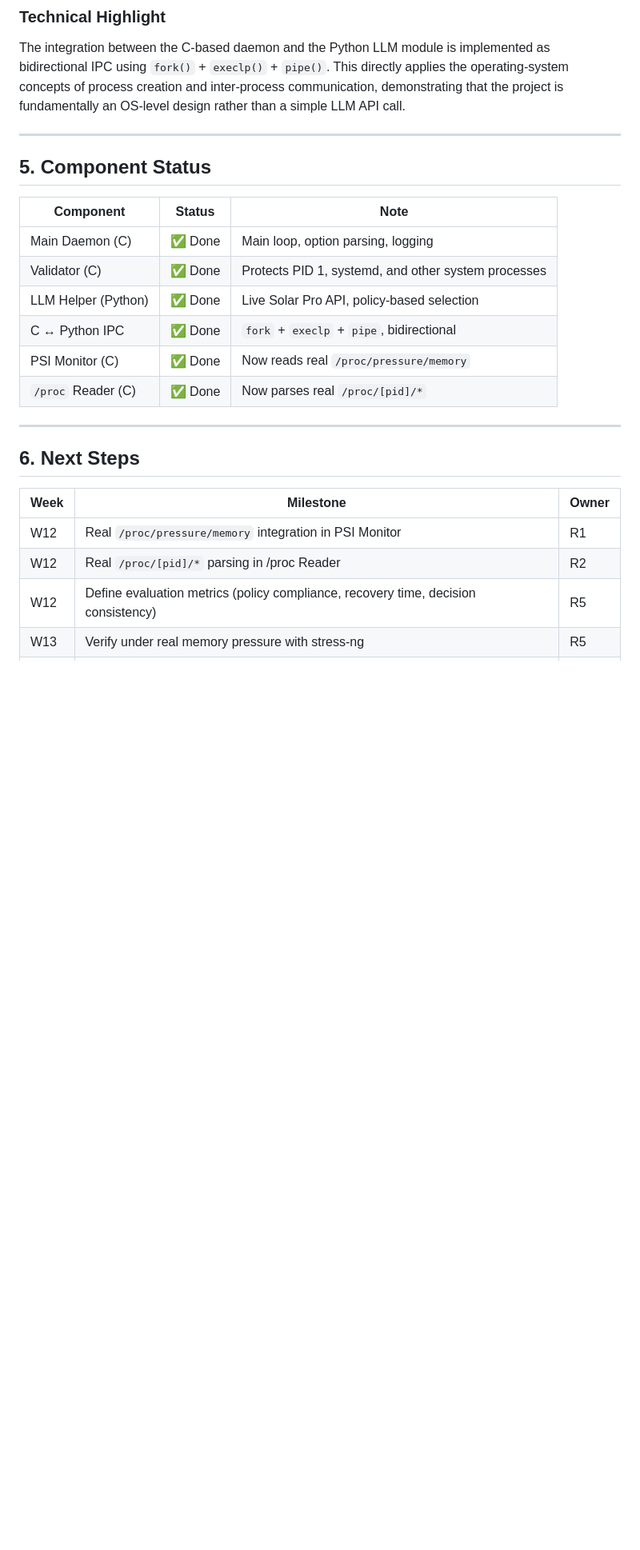
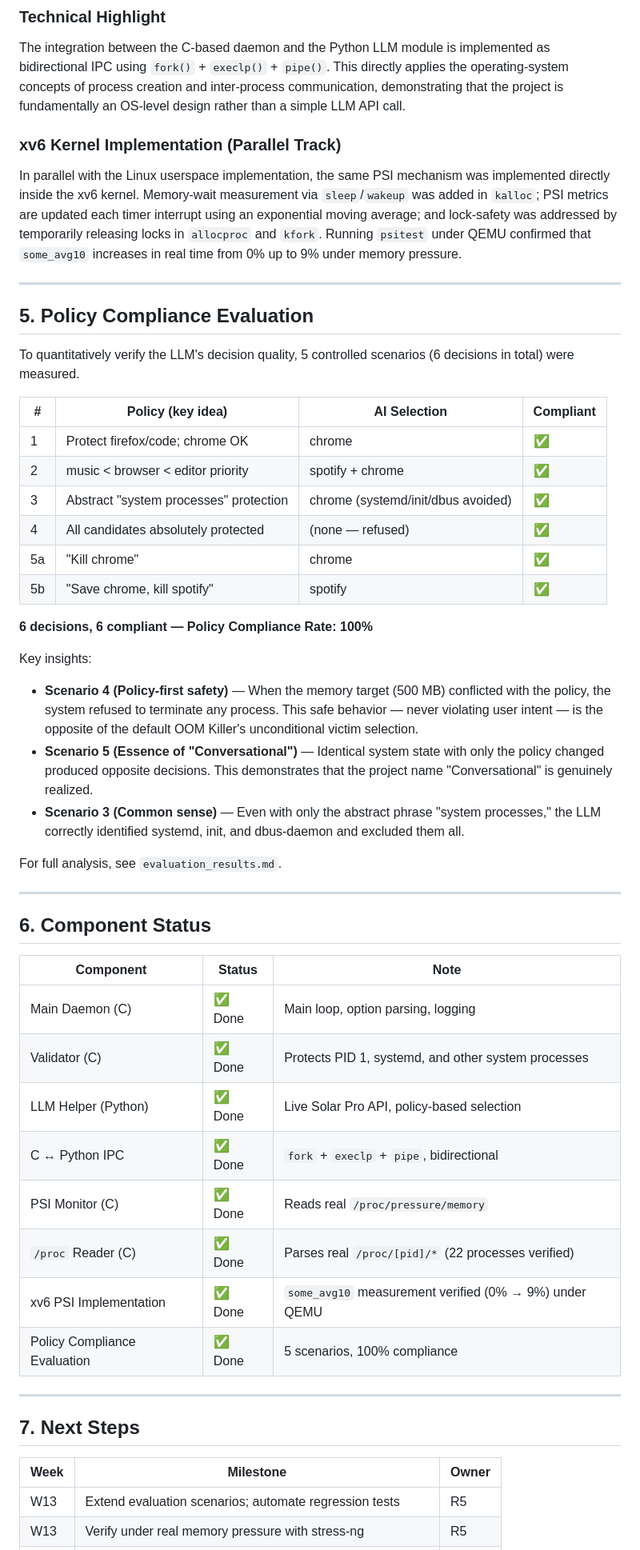
Before and after one commit to KatLu1234/kus-operating-system-project, a Markdown page: docs/development_process.md, the part around one of its changes. Shown at 80% size. Rendered like a GitHub page; blank space fills up the shorter version.

```diff
--- a/docs/development_process.md
+++ b/docs/development_process.md
@@ -119,9 +125,38 @@ The termination target was selected based on user intent rather than memory size
 
 The integration between the C-based daemon and the Python LLM module is implemented as bidirectional IPC using `fork()` + `execlp()` + `pipe()`. This directly applies the operating-system concepts of process creation and inter-process communication, demonstrating that the project is fundamentally an OS-level design rather than a simple LLM API call.
 
+### xv6 Kernel Implementation (Parallel Track)
+
+In parallel with the Linux userspace implementation, the same PSI mechanism was implemented directly inside the xv6 kernel. Memory-wait measurement via `sleep`/`wakeup` was added in `kalloc`; PSI metrics are updated each timer interrupt using an exponential moving average; and lock-safety was addressed by temporarily releasing locks in `allocproc` and `kfork`. Running `psitest` under QEMU confirmed that `some_avg10` increases in real time from 0% up to 9% under memory pressure.
+
 ---
 
-## 5. Component Status
+## 5. Policy Compliance Evaluation
+
+To quantitatively verify the LLM's decision quality, 5 controlled scenarios (6 decisions in total) were measured.
+
+| # | Policy (key idea) | AI Selection | Compliant |
+|---|-------------------|--------------|-----------|
+| 1 | Protect firefox/code; chrome OK | chrome | ✅ |
+| 2 | music < browser < editor priority | spotify + chrome | ✅ |
+| 3 | Abstract "system processes" protection | chrome (systemd/init/dbus avoided) | ✅ |
+| 4 | All candidates absolutely protected | (none — refused) | ✅ |
+| 5a | "Kill chrome" | chrome | ✅ |
+| 5b | "Save chrome, kill spotify" | spotify | ✅ |
+
+**6 decisions, 6 compliant — Policy Compliance Rate: 100%**
+
+Key insights:
+
+- **Scenario 4 (Policy-first safety)** — When the memory target (500 MB) conflicted with the policy, the system refused to terminate any process. This safe behavior — never violating user intent — is the opposite of the default OOM Killer's unconditional victim selection.
+- **Scenario 5 (Essence of "Conversational")** — Identical system state with only the policy changed produced opposite decisions. This demonstrates that the project name "Conversational" is genuinely realized.
+- **Scenario 3 (Common sense)** — Even with only the abstract phrase "system processes," the LLM correctly identified systemd, init, and dbus-daemon and excluded them all.
+
+For full analysis, see `evaluation_results.md`.
+
+---
+
+## 6. Component Status
 
 | Component | Status | Note |
 |-----------|--------|------|
@@ -129,16 +164,16 @@ The integration between the C-based daemon and the Python LLM module is implemen
 | Validator (C) | ✅ Done | Protects PID 1, systemd, and other system processes |
 | LLM Helper (Python) | ✅ Done | Live Solar Pro API, policy-based selection |
 | C ↔ Python IPC | ✅ Done | `fork` + `execlp` + `pipe`, bidirectional |
-| PSI Monitor (C) | ✅ Done | Now reads real `/proc/pressure/memory` |
-| `/proc` Reader (C) | ✅ Done | Now parses real `/proc/[pid]/*` |
+| PSI Monitor (C) | ✅ Done | Reads real `/proc/pressure/memory` |
+| `/proc` Reader (C) | ✅ Done | Parses real `/proc/[pid]/*` (22 processes verified) |
+| xv6 PSI Implementation | ✅ Done | `some_avg10` measurement verified (0% → 9%) under QEMU |
+| Policy Compliance Evaluation | ✅ Done | 5 scenarios, 100% compliance |
 
 ---
 
-## 6. Next Steps
+## 7. Next Steps
 
 | Week | Milestone | Owner |
 |------|-----------|-------|
-| W12 | Real `/proc/pressure/memory` integration in PSI Monitor | R1 |
-| W12 | Real `/proc/[pid]/*` parsing in /proc Reader | R2 |
-| W12 | Define evaluation metrics (policy compliance, recovery time, decision consistency) | R5 |
+| W13 | Extend evaluation scenarios; automate regression tests | R5 |
 | W13 | Verify under real memory pressure with stress-ng | R5 |
```
Also changed, not shown: other parts of docs/development_process.md (+46 -39 lines).
